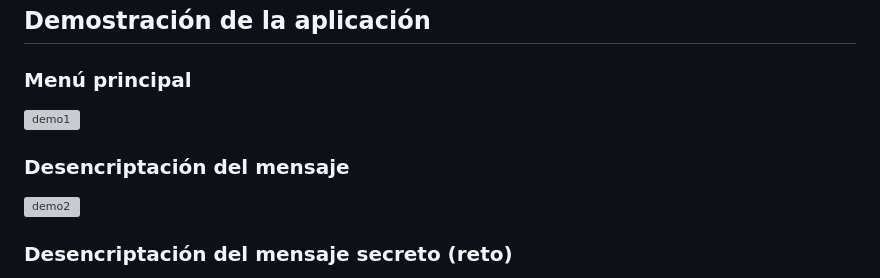
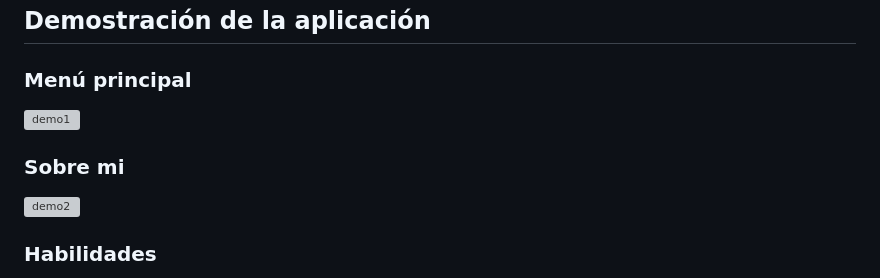
Before and after one commit to GeraldinSaavedra/Potafolio_1, a Markdown page: README.md, the part around one of its changes. GitHub-like rendering; grey boxes are pictures that could not be loaded.

```diff
--- a/README.md
+++ b/README.md
@@ -66,4 +66,4 @@ El proyecto se encuentra en desarrollo, ya que si bien, se han cumplido con las
 
 
-### Desencriptación del mensaje
+### Sobre mi
 
@@ -71,3 +71,3 @@ El proyecto se encuentra en desarrollo, ya que si bien, se han cumplido con las
 
-### Desencriptación del mensaje secreto (reto)
+### Habilidades
 
```
Also changed, not shown: other parts of README.md (+14 -4 lines).
